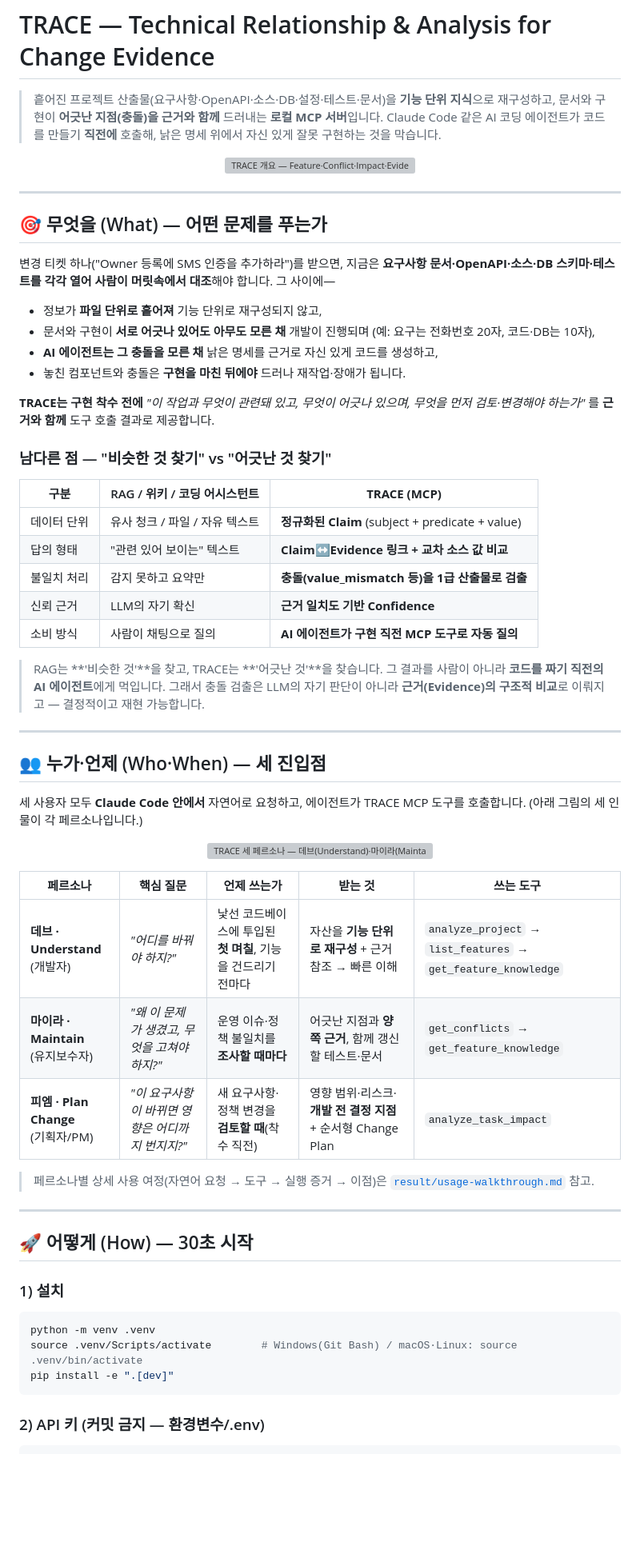
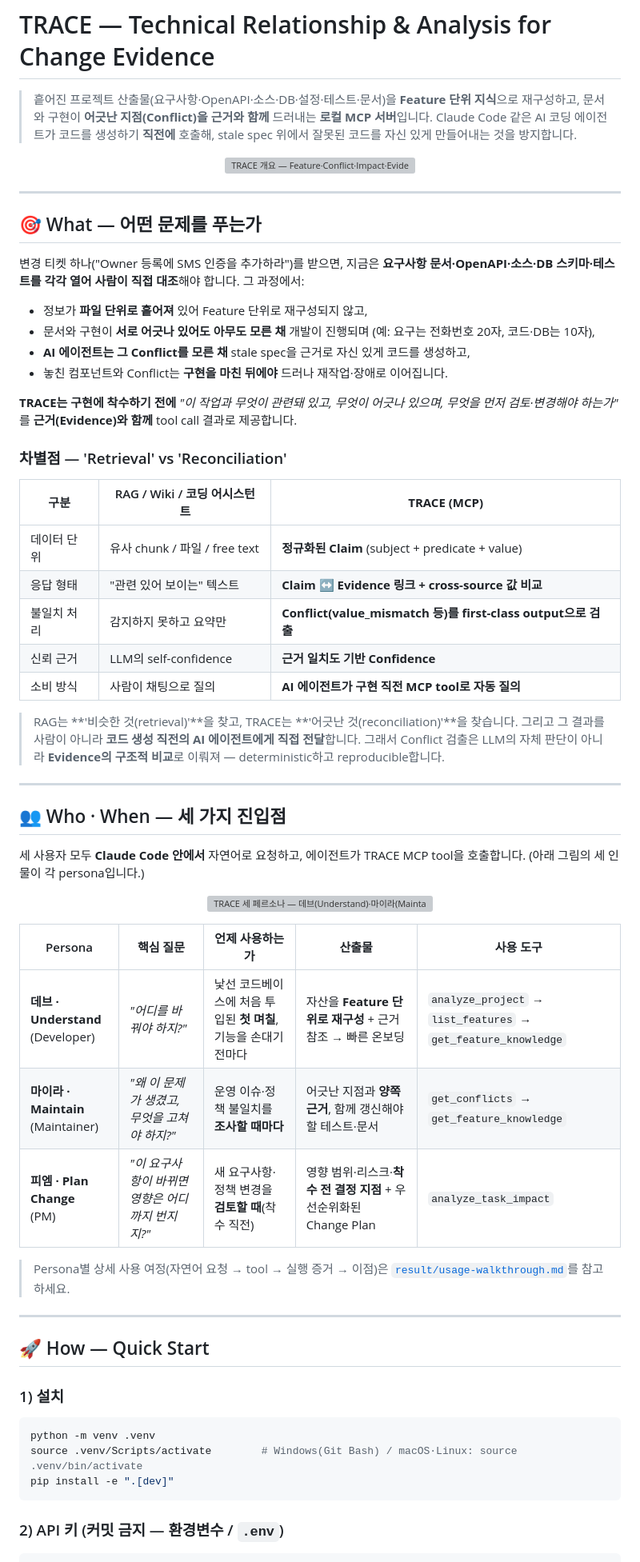
Before and after one commit to lkwoo/ddthon26-trace, a Markdown page: README.md, the part around one of its changes. Shown at 80% size. Drawn GitHub-style; blank space fills up the shorter version; grey boxes are pictures that could not be loaded.

````diff
--- a/README.md
+++ b/README.md
@@ -1,9 +1,9 @@
 # TRACE — Technical Relationship & Analysis for Change Evidence
 
-> 흩어진 프로젝트 산출물(요구사항·OpenAPI·소스·DB·설정·테스트·문서)을 **기능 단위 지식**으로 재구성하고,
-> 문서와 구현이 **어긋난 지점(충돌)을 근거와 함께** 드러내는 **로컬 MCP 서버**입니다.
-> Claude Code 같은 AI 코딩 에이전트가 코드를 만들기 **직전에** 호출해, 낡은 명세 위에서 자신 있게
-> 잘못 구현하는 것을 막습니다.
+> 흩어진 프로젝트 산출물(요구사항·OpenAPI·소스·DB·설정·테스트·문서)을 **Feature 단위 지식**으로 재구성하고,
+> 문서와 구현이 **어긋난 지점(Conflict)을 근거와 함께** 드러내는 **로컬 MCP 서버**입니다.
+> Claude Code 같은 AI 코딩 에이전트가 코드를 생성하기 **직전에** 호출해, stale spec 위에서 잘못된 코드를
+> 자신 있게 만들어내는 것을 방지합니다.
 
 <p align="center">
   <img src="docs/TRACE.png" alt="TRACE 개요 — Feature·Conflict·Impact·Evidence를 구현 직전에 근거와 함께 제공하는 MCP 지식 계층" width="720">
@@ -11,56 +11,57 @@
 
 ---
 
-## 🎯 무엇을 (What) — 어떤 문제를 푸는가
+## 🎯 What — 어떤 문제를 푸는가
 
 변경 티켓 하나("Owner 등록에 SMS 인증을 추가하라")를 받으면, 지금은 **요구사항 문서·OpenAPI·소스·DB
-스키마·테스트를 각각 열어 사람이 머릿속에서 대조**해야 합니다. 그 사이에—
+스키마·테스트를 각각 열어 사람이 직접 대조**해야 합니다. 그 과정에서:
 
-- 정보가 **파일 단위로 흩어져** 기능 단위로 재구성되지 않고,
+- 정보가 **파일 단위로 흩어져** 있어 Feature 단위로 재구성되지 않고,
 - 문서와 구현이 **서로 어긋나 있어도 아무도 모른 채** 개발이 진행되며 (예: 요구는 전화번호 20자, 코드·DB는 10자),
-- **AI 에이전트는 그 충돌을 모른 채** 낡은 명세를 근거로 자신 있게 코드를 생성하고,
-- 놓친 컴포넌트와 충돌은 **구현을 마친 뒤에야** 드러나 재작업·장애가 됩니다.
+- **AI 에이전트는 그 Conflict를 모른 채** stale spec을 근거로 자신 있게 코드를 생성하고,
+- 놓친 컴포넌트와 Conflict는 **구현을 마친 뒤에야** 드러나 재작업·장애로 이어집니다.
 
-**TRACE는 구현 착수 전에** *"이 작업과 무엇이 관련돼 있고, 무엇이 어긋나 있으며, 무엇을 먼저 검토·변경해야
-하는가"* 를 **근거와 함께** 도구 호출 결과로 제공합니다.
+**TRACE는 구현에 착수하기 전에** *"이 작업과 무엇이 관련돼 있고, 무엇이 어긋나 있으며, 무엇을 먼저 검토·변경해야
+하는가"* 를 **근거(Evidence)와 함께** tool call 결과로 제공합니다.
 
-### 남다른 점 — "비슷한 것 찾기" vs "어긋난 것 찾기"
+### 차별점 — 'Retrieval' vs 'Reconciliation'
 
-| 구분 | RAG / 위키 / 코딩 어시스턴트 | **TRACE (MCP)** |
+| 구분 | RAG / Wiki / 코딩 어시스턴트 | **TRACE (MCP)** |
 | --- | --- | --- |
-| 데이터 단위 | 유사 청크 / 파일 / 자유 텍스트 | **정규화된 Claim** (subject + predicate + value) |
-| 답의 형태 | "관련 있어 보이는" 텍스트 | **Claim↔Evidence 링크 + 교차 소스 값 비교** |
-| 불일치 처리 | 감지 못하고 요약만 | **충돌(value_mismatch 등)을 1급 산출물로 검출** |
-| 신뢰 근거 | LLM의 자기 확신 | **근거 일치도 기반 Confidence** |
-| 소비 방식 | 사람이 채팅으로 질의 | **AI 에이전트가 구현 직전 MCP 도구로 자동 질의** |
+| 데이터 단위 | 유사 chunk / 파일 / free text | **정규화된 Claim** (subject + predicate + value) |
+| 응답 형태 | "관련 있어 보이는" 텍스트 | **Claim ↔ Evidence 링크 + cross-source 값 비교** |
+| 불일치 처리 | 감지하지 못하고 요약만 | **Conflict(value_mismatch 등)를 first-class output으로 검출** |
+| 신뢰 근거 | LLM의 self-confidence | **근거 일치도 기반 Confidence** |
+| 소비 방식 | 사람이 채팅으로 질의 | **AI 에이전트가 구현 직전 MCP tool로 자동 질의** |
 
-> RAG는 **'비슷한 것'**을 찾고, TRACE는 **'어긋난 것'**을 찾습니다. 그 결과를 사람이 아니라
-> **코드를 짜기 직전의 AI 에이전트**에게 먹입니다. 그래서 충돌 검출은 LLM의 자기 판단이 아니라
-> **근거(Evidence)의 구조적 비교**로 이뤄지고 — 결정적이고 재현 가능합니다.
+> RAG는 **'비슷한 것(retrieval)'**을 찾고, TRACE는 **'어긋난 것(reconciliation)'**을 찾습니다.
+> 그리고 그 결과를 사람이 아니라 **코드 생성 직전의 AI 에이전트에게 직접 전달**합니다.
+> 그래서 Conflict 검출은 LLM의 자체 판단이 아니라 **Evidence의 구조적 비교**로 이뤄져 —
+> deterministic하고 reproducible합니다.
 
 ---
 
-## 👥 누가·언제 (Who·When) — 세 진입점
+## 👥 Who · When — 세 가지 진입점
 
-세 사용자 모두 **Claude Code 안에서** 자연어로 요청하고, 에이전트가 TRACE MCP 도구를 호출합니다.
-(아래 그림의 세 인물이 각 페르소나입니다.)
+세 사용자 모두 **Claude Code 안에서** 자연어로 요청하고, 에이전트가 TRACE MCP tool을 호출합니다.
+(아래 그림의 세 인물이 각 persona입니다.)
 
 <p align="center">
   <img src="docs/TRACE_personas.png" alt="TRACE 세 페르소나 — 데브(Understand)·마이라(Maintain)·피엠(Plan Change)" width="720">
 </p>
 
-| 페르소나 | 핵심 질문 | 언제 쓰는가 | 받는 것 | 쓰는 도구 |
+| Persona | 핵심 질문 | 언제 사용하는가 | 산출물 | 사용 도구 |
 | --- | --- | --- | --- | --- |
-| **데브 · Understand**<br/>(개발자) | *"어디를 바꿔야 하지?"* | 낯선 코드베이스에 투입된 **첫 며칠**, 기능을 건드리기 전마다 | 자산을 **기능 단위로 재구성** + 근거 참조 → 빠른 이해 | `analyze_project` → `list_features` → `get_feature_knowledge` |
-| **마이라 · Maintain**<br/>(유지보수자) | *"왜 이 문제가 생겼고, 무엇을 고쳐야 하지?"* | 운영 이슈·정책 불일치를 **조사할 때마다** | 어긋난 지점과 **양쪽 근거**, 함께 갱신할 테스트·문서 | `get_conflicts` → `get_feature_knowledge` |
-| **피엠 · Plan Change**<br/>(기획자/PM) | *"이 요구사항이 바뀌면 영향은 어디까지 번지지?"* | 새 요구사항·정책 변경을 **검토할 때**(착수 직전) | 영향 범위·리스크·**개발 전 결정 지점** + 순서형 Change Plan | `analyze_task_impact` |
+| **데브 · Understand**<br/>(Developer) | *"어디를 바꿔야 하지?"* | 낯선 코드베이스에 처음 투입된 **첫 며칠**, 기능을 손대기 전마다 | 자산을 **Feature 단위로 재구성** + 근거 참조 → 빠른 온보딩 | `analyze_project` → `list_features` → `get_feature_knowledge` |
+| **마이라 · Maintain**<br/>(Maintainer) | *"왜 이 문제가 생겼고, 무엇을 고쳐야 하지?"* | 운영 이슈·정책 불일치를 **조사할 때마다** | 어긋난 지점과 **양쪽 근거**, 함께 갱신해야 할 테스트·문서 | `get_conflicts` → `get_feature_knowledge` |
+| **피엠 · Plan Change**<br/>(PM) | *"이 요구사항이 바뀌면 영향은 어디까지 번지지?"* | 새 요구사항·정책 변경을 **검토할 때**(착수 직전) | 영향 범위·리스크·**착수 전 결정 지점** + 우선순위화된 Change Plan | `analyze_task_impact` |
 
-> 페르소나별 상세 사용 여정(자연어 요청 → 도구 → 실행 증거 → 이점)은
-> [`result/usage-walkthrough.md`](result/usage-walkthrough.md) 참고.
+> Persona별 상세 사용 여정(자연어 요청 → tool → 실행 증거 → 이점)은
+> [`result/usage-walkthrough.md`](result/usage-walkthrough.md)를 참고하세요.
 
 ---
 
-## 🚀 어떻게 (How) — 30초 시작
+## 🚀 How — Quick Start
 
 ### 1) 설치
 ```bash
@@ -69,5 +70,5 @@ source .venv/Scripts/activate        # Windows(Git Bash) / macOS·Linux: source
 pip install -e ".[dev]"
 ```
 
-### 2) API 키 (커밋 금지 — 환경변수/.env)
+### 2) API 키 (커밋 금지 — 환경변수 / `.env`)
 ```bash
````
Also changed, not shown: other parts of README.md (+38 -39 lines).
